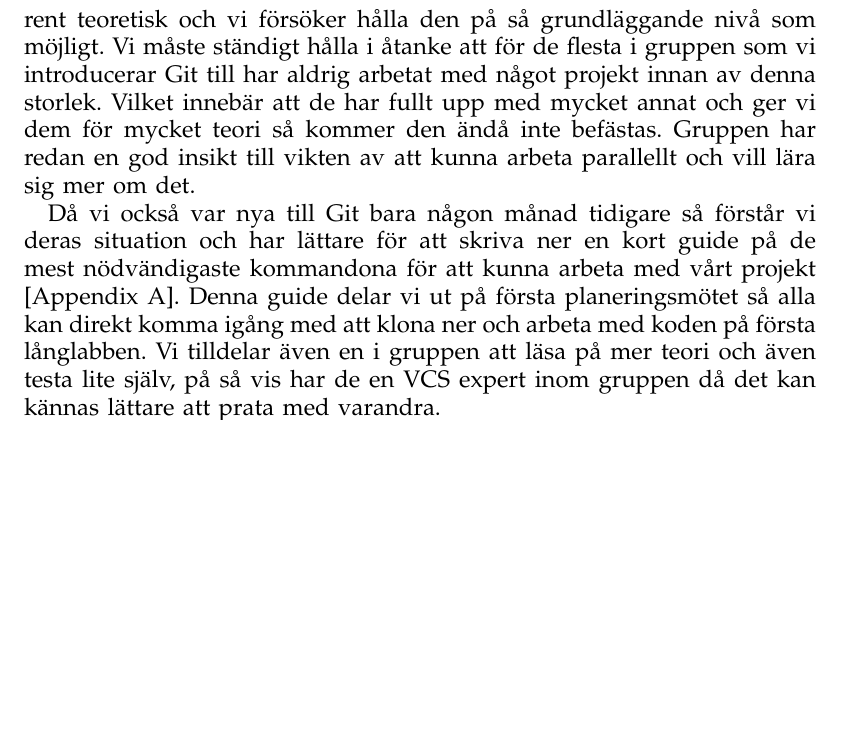
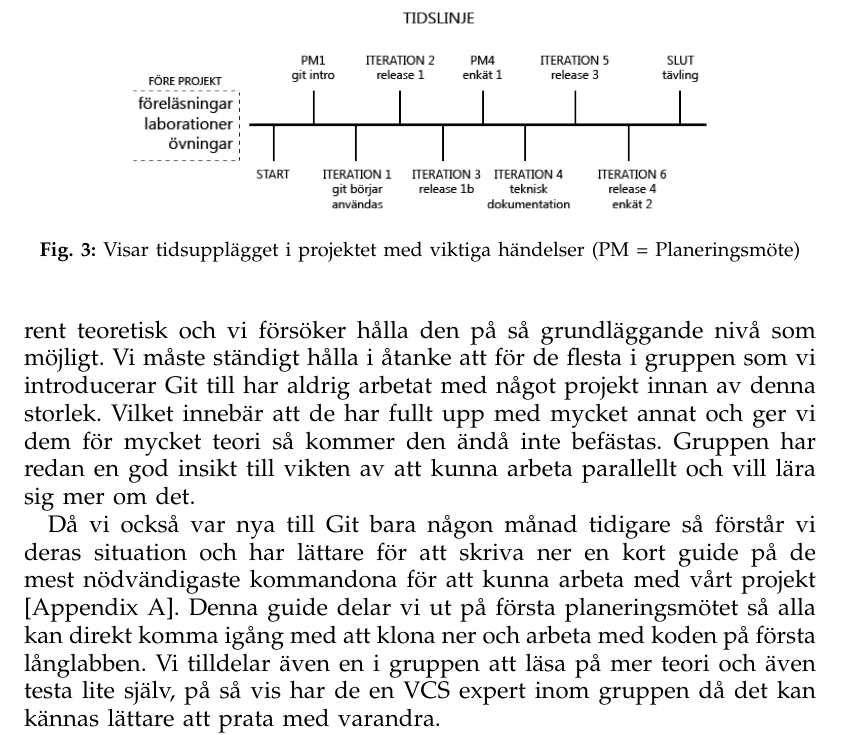
Before and after one commit to Choffe/ETS200, a LaTeX paper (AgileMain.tex, which reads utforande.tex): part of page 5 of 11, cut at the place of the change, the shorter picture padded with empty space. Compiled offline with pdfLaTeX.

Commit message:
Lagt in nya bilden i texten

```diff
--- a/utforande.tex
+++ b/utforande.tex
@@ -1,4 +1,6 @@
 \subsection{UPPLÄGG}
+
+\begin{figure}[htb!]\centering\includegraphics[width=0.75\textwidth]{Tidslinje.png}\caption{Visar tidsupplägget i projektet med viktiga händelser (PM = Planeringsmöte)}\label{fig:Timeline}\end{figure}
 
 Vi lade upp arbete så att vi inte skulle lägga för mycket fokus på att använda Git som VCS då det är mycket ny information. Vårt team som vi skulle utbilda har inte varit i någon kontakt med Git innan men har inte heller några djuprotade arbetsätt med något annat versionhanteringssystem. Vi har delat upp upplägget för gruppen i 3 faser. Första fasen är rent teoretisk och vi försöker hålla den på så grundläggande nivå som möjligt. Vi måste ständigt hålla i åtanke att för de flesta i gruppen som vi introducerar Git till har aldrig arbetat med något projekt innan av denna storlek. Vilket innebär att de har fullt upp med mycket annat och ger vi dem för mycket teori så kommer den ändå inte befästas. Gruppen har redan en god insikt till vikten av att kunna arbeta parallellt och vill lära sig mer om det.
 
```
Also changed, not shown: AgileMain.pdf, 2 other files.
